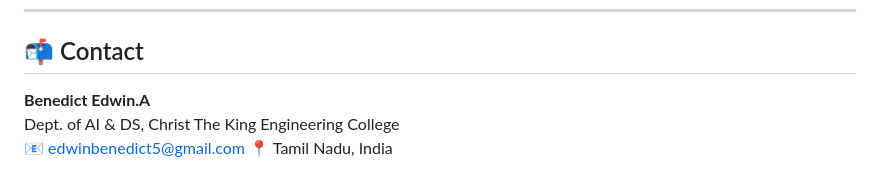
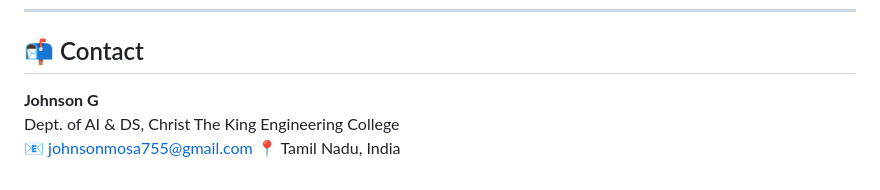
Before and after one commit to johnsonmosa/DS-Air-Quality-Prediction, a Markdown page: README.md, the part around the change. Drawn GitHub-style.

```diff
--- a/README.md
+++ b/README.md
@@ -109,7 +109,7 @@ This project is for educational use only. Dataset is synthetic and privately gen
 
 ## 📬 Contact
 
-**Benedict Edwin.A**
+**Johnson G**
 Dept. of AI & DS, Christ The King Engineering College
-📧 edwinbenedict5@gmail.com
+📧 johnsonmosa755@gmail.com
 📍 Tamil Nadu, India
```
